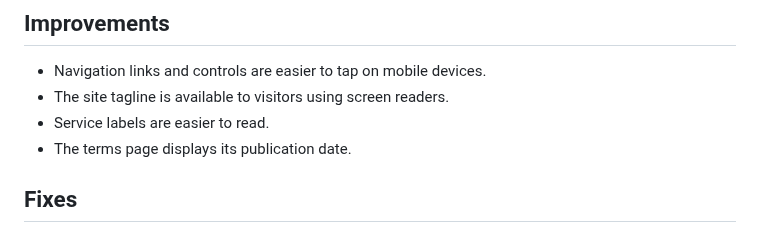
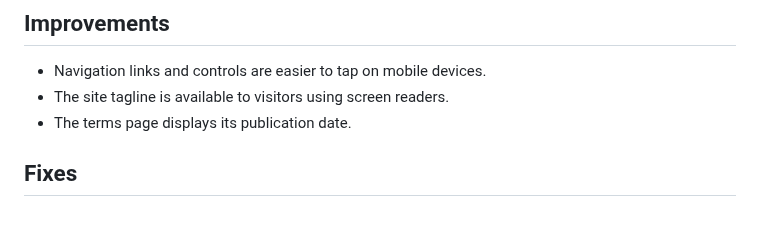
Before and after one commit to Waseemilyas/automancer-site, a Markdown page: CHANGELOG.md, the part around the change. Drawn GitHub-style.

Commit message:
docs(changelog): delete an untraceable release line before publishing
"Service labels are easier to read" has no implementing change in
v2026.08.30.0..HEAD. The range adds a terms lastUpdated date, min-height:24px
on .arrow-link and the tel link, and a lazy footer mark. Nothing alters a
service label or its readability. A line that cannot be traced to a commit in
the range is deleted, not softened.

```diff
--- a/CHANGELOG.md
+++ b/CHANGELOG.md
@@ -8,7 +8,6 @@ This release makes the site clearer and easier to use across key visitor journey
 
 - Navigation links and controls are easier to tap on mobile devices.
 - The site tagline is available to visitors using screen readers.
-- Service labels are easier to read.
 - The terms page displays its publication date.
 
 ## Fixes
```
